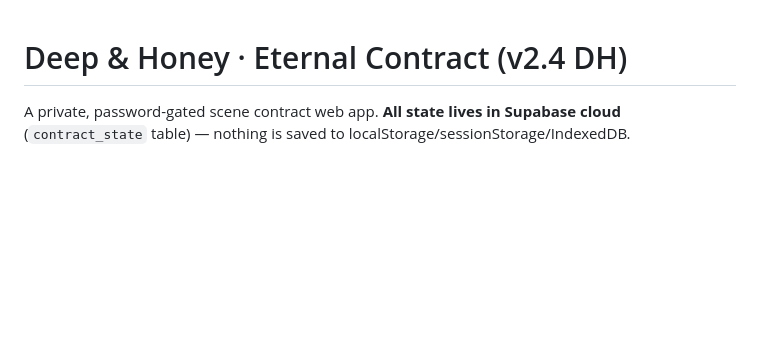
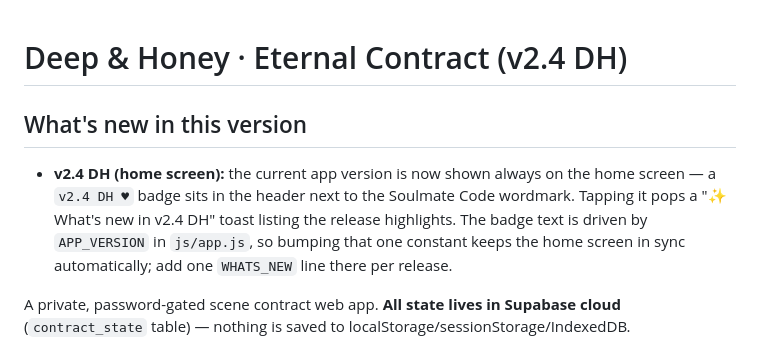
Before and after one commit to DeepNectar/BDSM_Scene_Contract-, a Markdown page: README.md, the part around the change. GitHub-like rendering; blank space fills up the shorter version.

Commit message:
v2.4 DH: README — What's new section documenting the home-screen version badge

```diff
--- a/README.md
+++ b/README.md
@@ -1,4 +1,7 @@
 # Deep & Honey · Eternal Contract (v2.4 DH)
+
+## What's new in this version
+- **v2.4 DH (home screen):** the current app version is now shown always on the home screen — a `v2.4 DH ♥` badge sits in the header next to the Soulmate Code wordmark. Tapping it pops a "✨ What's new in v2.4 DH" toast listing the release highlights. The badge text is driven by `APP_VERSION` in `js/app.js`, so bumping that one constant keeps the home screen in sync automatically; add one `WHATS_NEW` line there per release.
 
 A private, password-gated scene contract web app. **All state lives in Supabase cloud** (`contract_state` table) — nothing is saved to localStorage/sessionStorage/IndexedDB.
 
```
